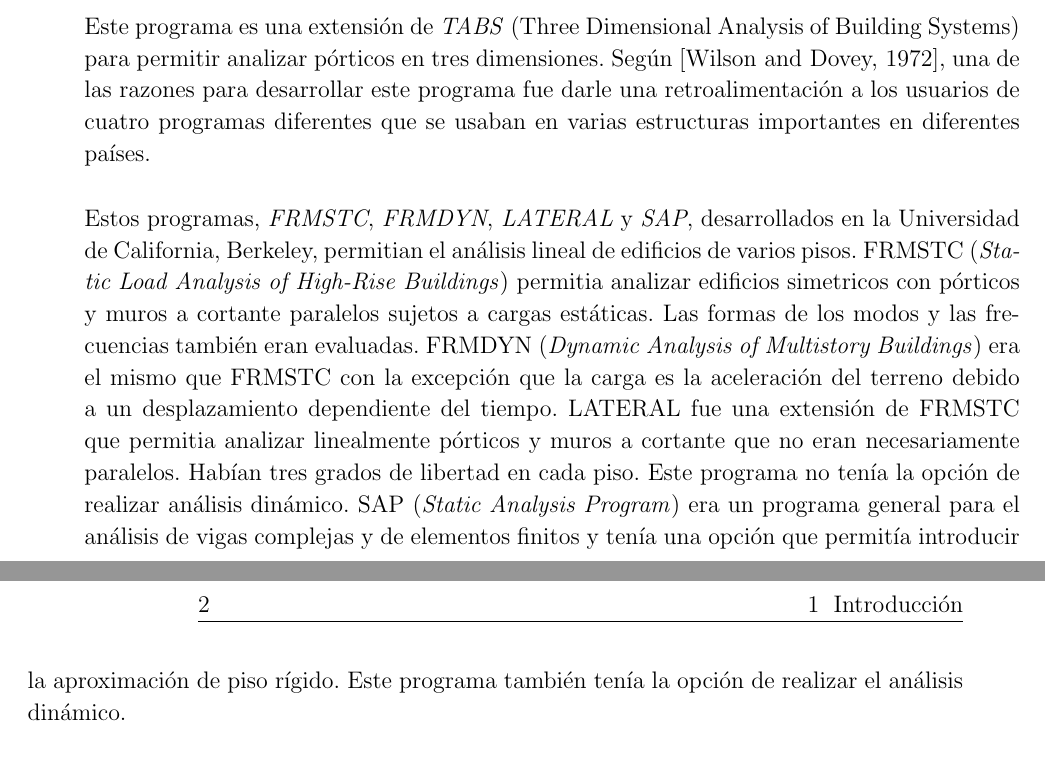
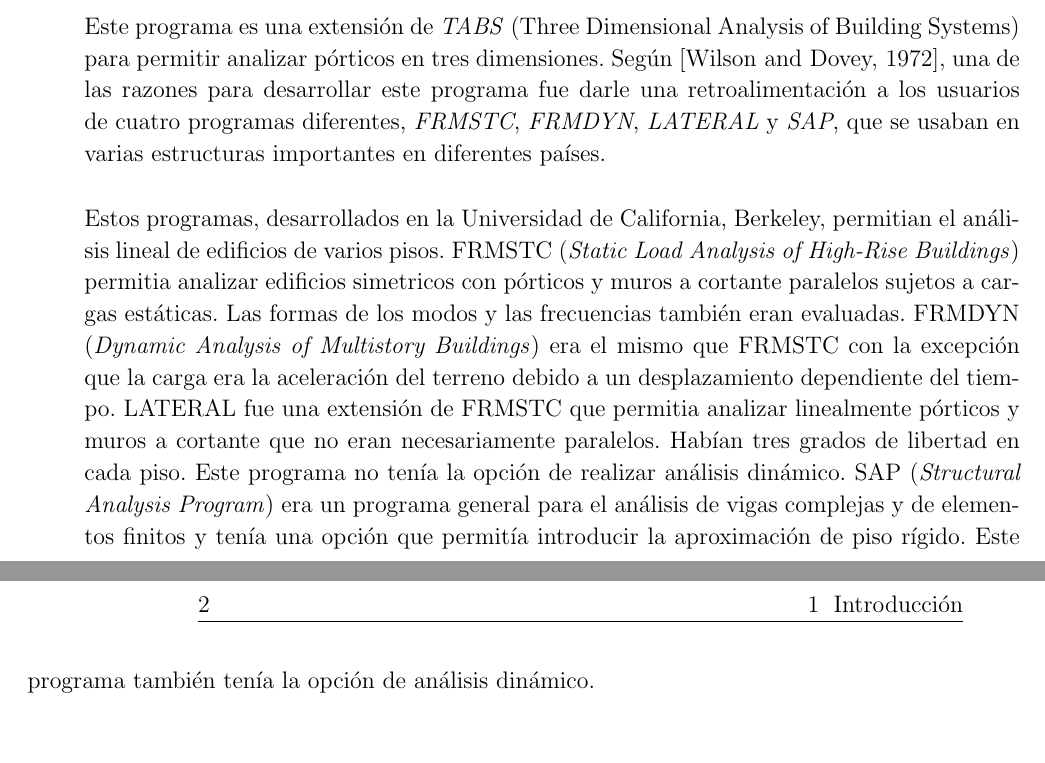
Before and after one commit to rvcristiand/tesis-maestria, a LaTeX thesis (PlantillaTesisMSc.tex, which reads introduction/introduction.tex): two parts of pages 1 and 2 of 3, joined at a grey line, cut so that both start at the same text, the shorter picture padded with empty space. Compiled offline with pdfLaTeX.

Commit message:
review ETABS history finished

```diff
--- a/introduction/introduction.tex
+++ b/introduction/introduction.tex
@@ -7,9 +7,9 @@ En \cite{escamilla1995microcomputadores} se presenta una lista de algunos de est
 
 ETABS es un programa de computador creado por Edward Wilson, Jeffery Hollings y Henry Dovey en 1975. Según \cite{ETABS1975}, este programa de computador fue desarrollado para el análisis estructural lineal de edificios de pórticos y muros a cortante sujetos tanto a cargas estáticas como sísmicas. El edificio es idealizado como un sistema de elementos tipo pórticos y muros a cortante independientes interconectado por losas de entrepiso las cuales son rígidas en su propio plano. \\
 
-Este programa es una extensión de \emph{TABS} (Three Dimensional Analysis of  Building Systems) para permitir analizar pórticos en tres dimensiones. Según \cite{ETABS1972}, una de las razones para desarrollar este programa fue darle una retroalimentación a los usuarios de cuatro programas diferentes que se usaban en varias estructuras importantes en diferentes países.\\
+Este programa es una extensión de \emph{TABS} (Three Dimensional Analysis of  Building Systems) para permitir analizar pórticos en tres dimensiones. Según \cite{ETABS1972}, una de las razones para desarrollar este programa fue darle una retroalimentación a los usuarios de cuatro programas diferentes, \emph{FRMSTC}, \emph{FRMDYN}, \emph{LATERAL} y \emph{SAP}, que se usaban en varias estructuras importantes en diferentes países.\\
 
-Estos programas, \emph{FRMSTC}, \emph{FRMDYN}, \emph{LATERAL} y \emph{SAP}, desarrollados en la Universidad de California, Berkeley, permitian el análisis lineal de edificios de varios pisos. FRMSTC (\emph{Static Load Analysis of High-Rise Buildings}) permitia analizar edificios simetricos con pórticos y muros a cortante paralelos sujetos a cargas estáticas. Las formas de los modos y las frecuencias también eran evaluadas. FRMDYN (\emph{Dynamic Analysis of Multistory Buildings}) era el mismo que FRMSTC con la excepción que la carga es la aceleración del terreno debido a un desplazamiento dependiente del tiempo. LATERAL fue una extensión de FRMSTC que permitia analizar linealmente pórticos y muros a cortante que no eran necesariamente paralelos. Habían tres grados de libertad en cada piso. Este programa no tenía la opción de realizar análisis dinámico. SAP (\emph{Static Analysis Program}) era un programa general para el análisis de vigas complejas y de elementos finitos y tenía una opción que permitía introducir la aproximación de piso rígido. Este programa también tenía la opción de realizar el análisis dinámico. \\
+Estos programas, desarrollados en la Universidad de California, Berkeley, permitian el análisis lineal de edificios de varios pisos. FRMSTC (\emph{Static Load Analysis of High-Rise Buildings}) permitia analizar edificios simetricos con pórticos y muros a cortante paralelos sujetos a cargas estáticas. Las formas de los modos y las frecuencias también eran evaluadas. FRMDYN (\emph{Dynamic Analysis of Multistory Buildings}) era el mismo que FRMSTC con la excepción que la carga era la aceleración del terreno debido a un desplazamiento dependiente del tiempo. LATERAL fue una extensión de FRMSTC que permitia analizar linealmente pórticos y muros a cortante que no eran necesariamente paralelos. Habían tres grados de libertad en cada piso. Este programa no tenía la opción de realizar análisis dinámico. SAP (\emph{Structural Analysis Program}) era un programa general para el análisis de vigas complejas y de elementos finitos y tenía una opción que permitía introducir la aproximación de piso rígido. Este programa también tenía la opción de análisis dinámico. \\
 
 En la actualidad, ETABS se encuentra en su versión 18.1.1
 
```
Also changed, not shown: PlantillaTesisMSc.pdf.
